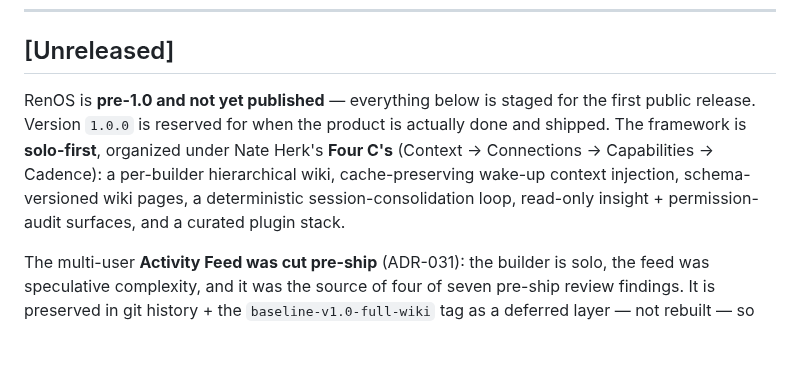
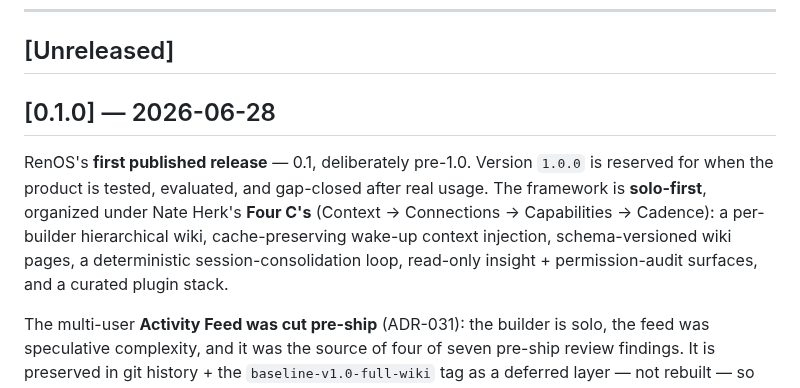
Before and after one commit to hazarsozer/ren-os, a Markdown page: CHANGELOG.md, the part around the change. GitHub-like rendering; blank space fills up the shorter version.

Commit message:
release: v0.1.0 — cut CHANGELOG [Unreleased] → [0.1.0] (2026-06-28)

```diff
--- a/CHANGELOG.md
+++ b/CHANGELOG.md
@@ -16,7 +16,9 @@ Cadence: monthly stable. Out-of-cycle PATCH releases only for security or broken
 
 ## [Unreleased]
 
-RenOS is **pre-1.0 and not yet published** — everything below is staged for the first public release. Version `1.0.0` is reserved for when the product is actually done and shipped. The framework is **solo-first**, organized under Nate Herk's **Four C's** (Context → Connections → Capabilities → Cadence): a per-builder hierarchical wiki, cache-preserving wake-up context injection, schema-versioned wiki pages, a deterministic session-consolidation loop, read-only insight + permission-audit surfaces, and a curated plugin stack.
+## [0.1.0] — 2026-06-28
+
+RenOS's **first published release** — 0.1, deliberately pre-1.0. Version `1.0.0` is reserved for when the product is tested, evaluated, and gap-closed after real usage. The framework is **solo-first**, organized under Nate Herk's **Four C's** (Context → Connections → Capabilities → Cadence): a per-builder hierarchical wiki, cache-preserving wake-up context injection, schema-versioned wiki pages, a deterministic session-consolidation loop, read-only insight + permission-audit surfaces, and a curated plugin stack.
 
 The multi-user **Activity Feed was cut pre-ship** (ADR-031): the builder is solo, the feed was speculative complexity, and it was the source of four of seven pre-ship review findings. It is preserved in git history + the `baseline-v1.0-full-wiki` tag as a deferred layer — not rebuilt — so the framework has no cross-user channel. The findings it raised — **F1, F2, F5, F7** — are resolved (F3/F4/F6 are moot without the feed).
 
```
